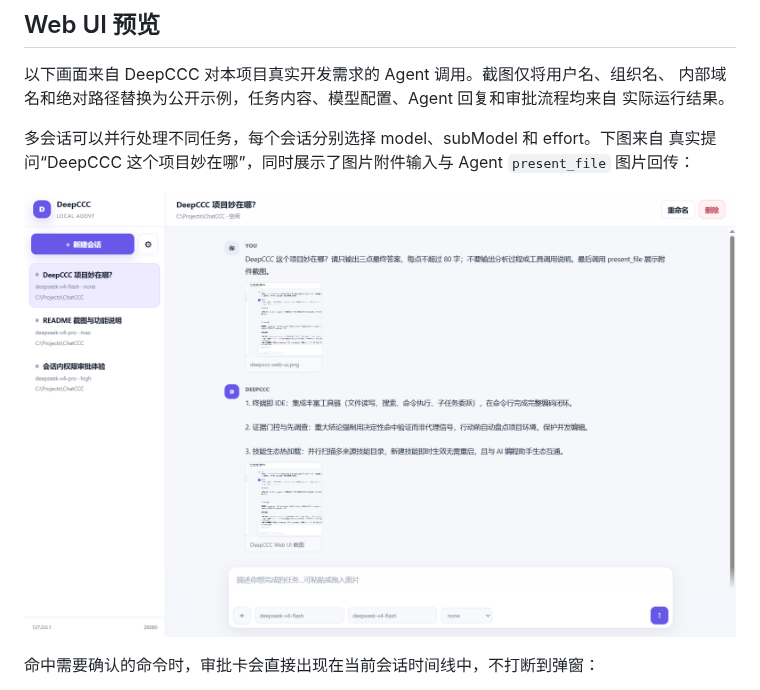
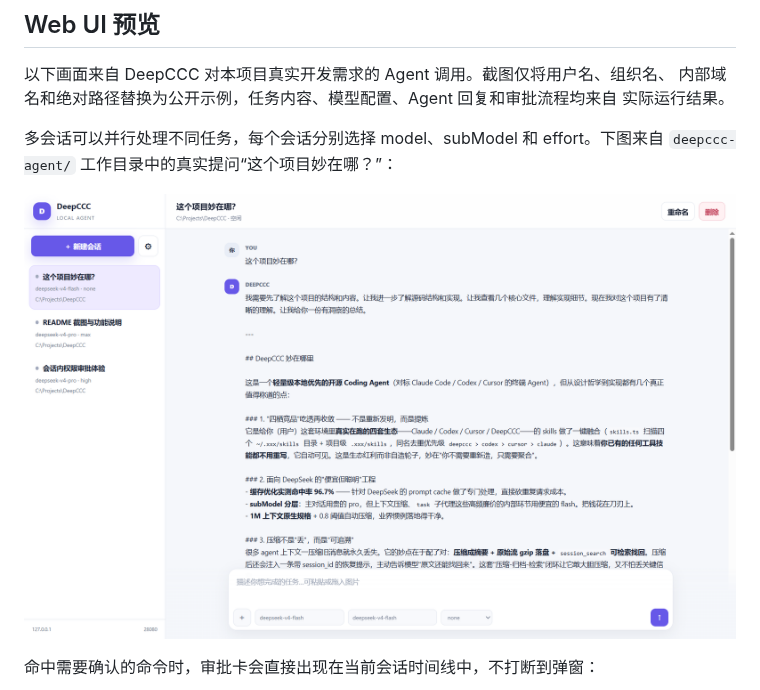
Before and after one commit to wzj998/deepccc-agent, a Markdown page: README.md, the part around the change. GitHub-like rendering; pictures changed too: docs/deepccc-web-ui.png.

Commit message:
release: DeepCCC 0.2.6

```diff
--- a/README.md
+++ b/README.md
@@ -43,8 +43,7 @@ npm run dev
 实际运行结果。
 
 多会话可以并行处理不同任务，每个会话分别选择 model、subModel 和 effort。下图来自
-真实提问“DeepCCC 这个项目妙在哪”，同时展示了图片附件输入与 Agent `present_file`
-图片回传：
+`deepccc-agent/` 工作目录中的真实提问“这个项目妙在哪？”：
 
 ![DeepCCC Web UI 图片附件与真实 Agent 回复](docs/deepccc-web-ui.png)
 
```
Also changed, not shown: 2 other files.
